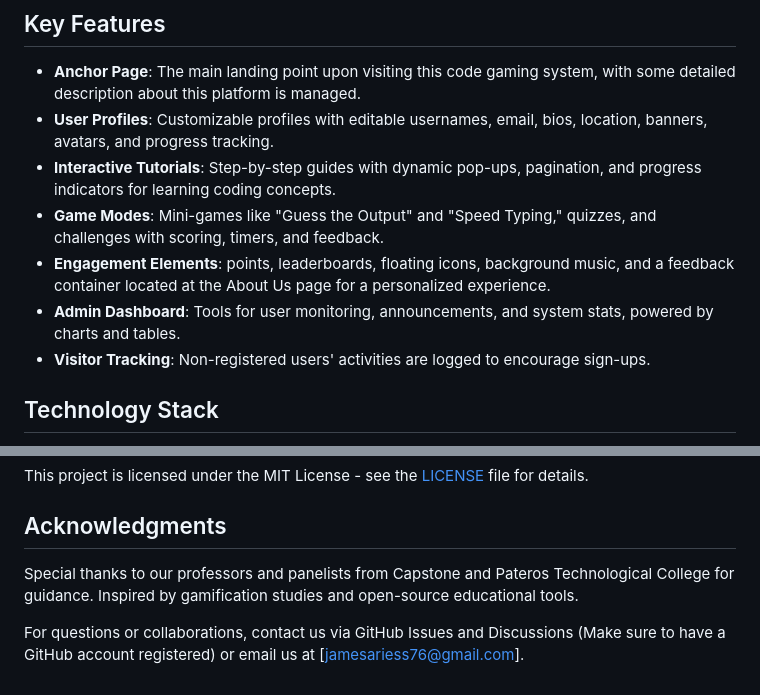
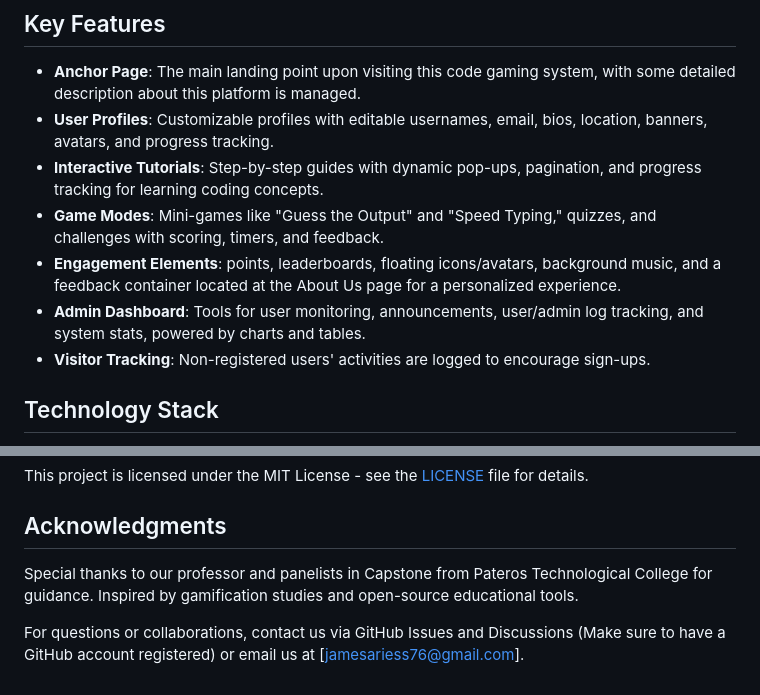
Before and after one commit to Areyzxc/CG-Game-Development, a Markdown page: README.md, 2 parts joined by grey strips. GitHub-like rendering.

```diff
--- a/README.md
+++ b/README.md
@@ -26,10 +26,10 @@ This repository serves as the codebase for our Capstone Project (Academic Year 2
 
 - **Anchor Page**: The main landing point upon visiting this code gaming system, with some detailed description about this platform is managed.
 - **User Profiles**: Customizable profiles with editable usernames, email, bios, location, banners, avatars, and progress tracking.
-- **Interactive Tutorials**: Step-by-step guides with dynamic pop-ups, pagination, and progress indicators for learning coding concepts.
+- **Interactive Tutorials**: Step-by-step guides with dynamic pop-ups, pagination, and progress tracking for learning coding concepts.
 - **Game Modes**: Mini-games like "Guess the Output" and "Speed Typing," quizzes, and challenges with scoring, timers, and feedback.
-- **Engagement Elements**: points, leaderboards, floating icons, background music, and a feedback container located at the About Us page for a personalized experience.
-- **Admin Dashboard**: Tools for user monitoring, announcements, and system stats, powered by charts and tables.
+- **Engagement Elements**: points, leaderboards, floating icons/avatars, background music, and a feedback container located at the About Us page for a personalized experience.
+- **Admin Dashboard**: Tools for user monitoring, announcements, user/admin log tracking, and system stats, powered by charts and tables.
 - **Visitor Tracking**: Non-registered users' activities are logged to encourage sign-ups.
 
 ## Technology Stack
@@ -94,6 +94,6 @@ This project is licensed under the MIT License - see the [LICENSE](LICENSE) file
 
 ## Acknowledgments
 
-Special thanks to our professors and panelists from Capstone and Pateros Technological College for guidance. Inspired by gamification studies and open-source educational tools.
+Special thanks to our professor and panelists in Capstone from Pateros Technological College for guidance. Inspired by gamification studies and open-source educational tools.
 
 For questions or collaborations, contact us via GitHub Issues and Discussions (Make sure to have a GitHub account registered) or email us at [jamesariess76@gmail.com].
```
